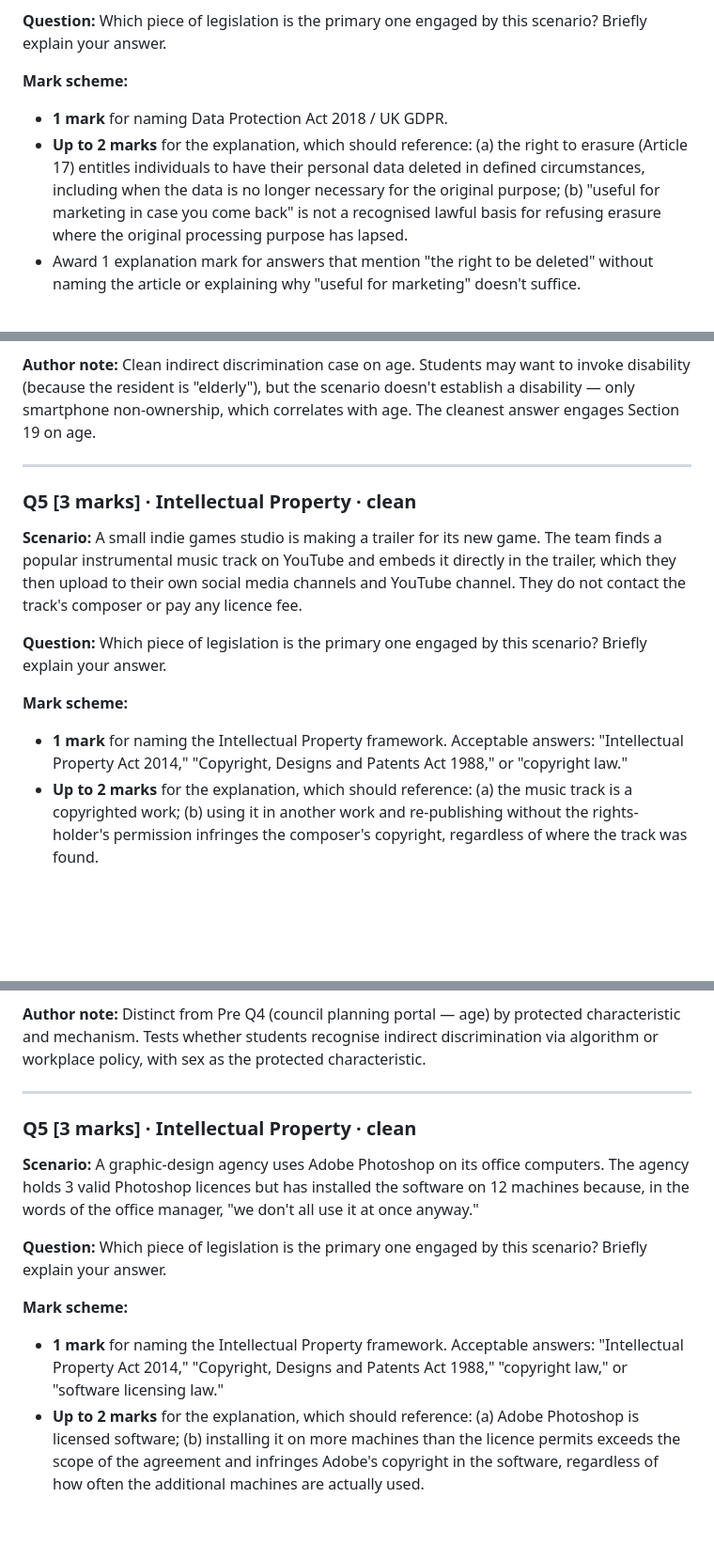
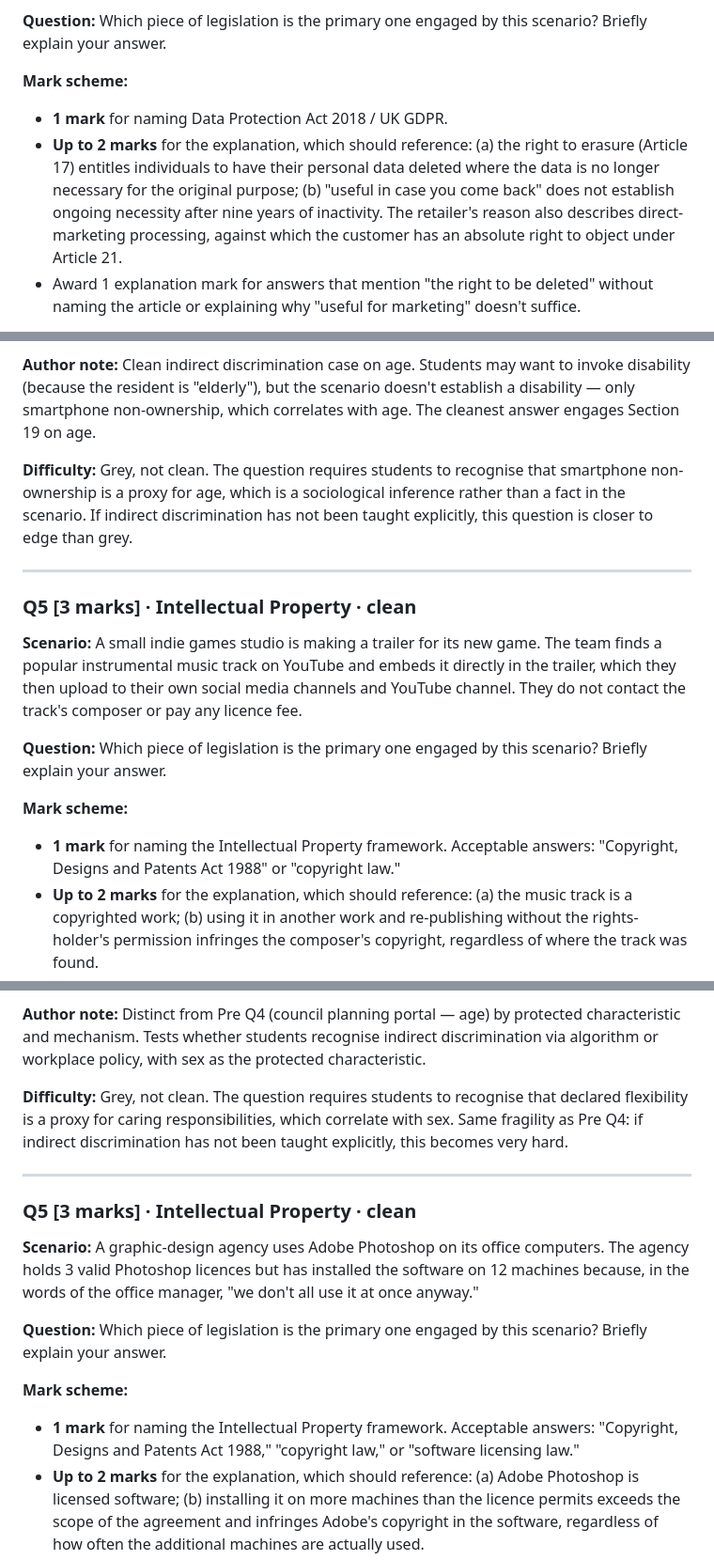
Before and after one commit to DevonTallMan/Signal, a Markdown page: docs/pilot-pre-post-test.md, 3 parts joined by grey strips. Shown at 94% size. Drawn GitHub-style; blank space fills up the shorter version.

```diff
--- a/docs/pilot-pre-post-test.md
+++ b/docs/pilot-pre-post-test.md
@@ -43,7 +43,7 @@ All ten scenarios are distinct from the twelve platform scenarios in `src/data/r
 **Mark scheme:**
 
 - **1 mark** for naming Data Protection Act 2018 / UK GDPR.
-- **Up to 2 marks** for the explanation, which should reference: (a) the right to erasure (Article 17) entitles individuals to have their personal data deleted in defined circumstances, including when the data is no longer necessary for the original purpose; (b) "useful for marketing in case you come back" is not a recognised lawful basis for refusing erasure where the original processing purpose has lapsed.
+- **Up to 2 marks** for the explanation, which should reference: (a) the right to erasure (Article 17) entitles individuals to have their personal data deleted where the data is no longer necessary for the original purpose; (b) "useful in case you come back" does not establish ongoing necessity after nine years of inactivity. The retailer's reason also describes direct-marketing processing, against which the customer has an absolute right to object under Article 21.
 - Award 1 explanation mark for answers that mention "the right to be deleted" without naming the article or explaining why "useful for marketing" doesn't suffice.
 
 **Author note:** Grey case. Students may pick "no Act applies because the retailer has a business reason." The teaching point is that lawful bases for refusing erasure must be specific and recognised under UK GDPR; "we want to keep the data" is not one of them. Tests whether students know DPA contains rights as well as security obligations.
@@ -80,6 +80,8 @@ All ten scenarios are distinct from the twelve platform scenarios in `src/data/r
 
 **Author note:** Clean indirect discrimination case on age. Students may want to invoke disability (because the resident is "elderly"), but the scenario doesn't establish a disability — only smartphone non-ownership, which correlates with age. The cleanest answer engages Section 19 on age.
 
+**Difficulty:** Grey, not clean. The question requires students to recognise that smartphone non-ownership is a proxy for age, which is a sociological inference rather than a fact in the scenario. If indirect discrimination has not been taught explicitly, this question is closer to edge than grey.
+
 ---
 
 ### Q5 [3 marks] · Intellectual Property · clean
@@ -90,7 +92,7 @@ All ten scenarios are distinct from the twelve platform scenarios in `src/data/r
 
 **Mark scheme:**
 
-- **1 mark** for naming the Intellectual Property framework. Acceptable answers: "Intellectual Property Act 2014," "Copyright, Designs and Patents Act 1988," or "copyright law."
+- **1 mark** for naming the Intellectual Property framework. Acceptable answers: "Copyright, Designs and Patents Act 1988" or "copyright law."
 - **Up to 2 marks** for the explanation, which should reference: (a) the music track is a copyrighted work; (b) using it in another work and re-publishing without the rights-holder's permission infringes the composer's copyright, regardless of where the track was found.
 - Award 1 explanation mark for answers that mention "copyright" without explaining that finding a work online does not grant a licence to reuse it.
 
@@ -162,6 +164,8 @@ All ten scenarios are distinct from the twelve platform scenarios in `src/data/r
 
 **Author note:** Distinct from Pre Q4 (council planning portal — age) by protected characteristic and mechanism. Tests whether students recognise indirect discrimination via algorithm or workplace policy, with sex as the protected characteristic.
 
+**Difficulty:** Grey, not clean. The question requires students to recognise that declared flexibility is a proxy for caring responsibilities, which correlate with sex. Same fragility as Pre Q4: if indirect discrimination has not been taught explicitly, this becomes very hard.
+
 ---
 
 ### Q5 [3 marks] · Intellectual Property · clean
@@ -172,7 +176,7 @@ All ten scenarios are distinct from the twelve platform scenarios in `src/data/r
 
 **Mark scheme:**
 
-- **1 mark** for naming the Intellectual Property framework. Acceptable answers: "Intellectual Property Act 2014," "Copyright, Designs and Patents Act 1988," "copyright law," or "software licensing law."
+- **1 mark** for naming the Intellectual Property framework. Acceptable answers: "Copyright, Designs and Patents Act 1988," "copyright law," or "software licensing law."
 - **Up to 2 marks** for the explanation, which should reference: (a) Adobe Photoshop is licensed software; (b) installing it on more machines than the licence permits exceeds the scope of the agreement and infringes Adobe's copyright in the software, regardless of how often the additional machines are actually used.
 - Award 1 explanation mark for answers that recognise "they don't have enough licences" without explaining that licence terms govern installation, not just simultaneous use.
 
```
Also changed, not shown: other parts of docs/pilot-pre-post-test.md (+11 -11 lines).
